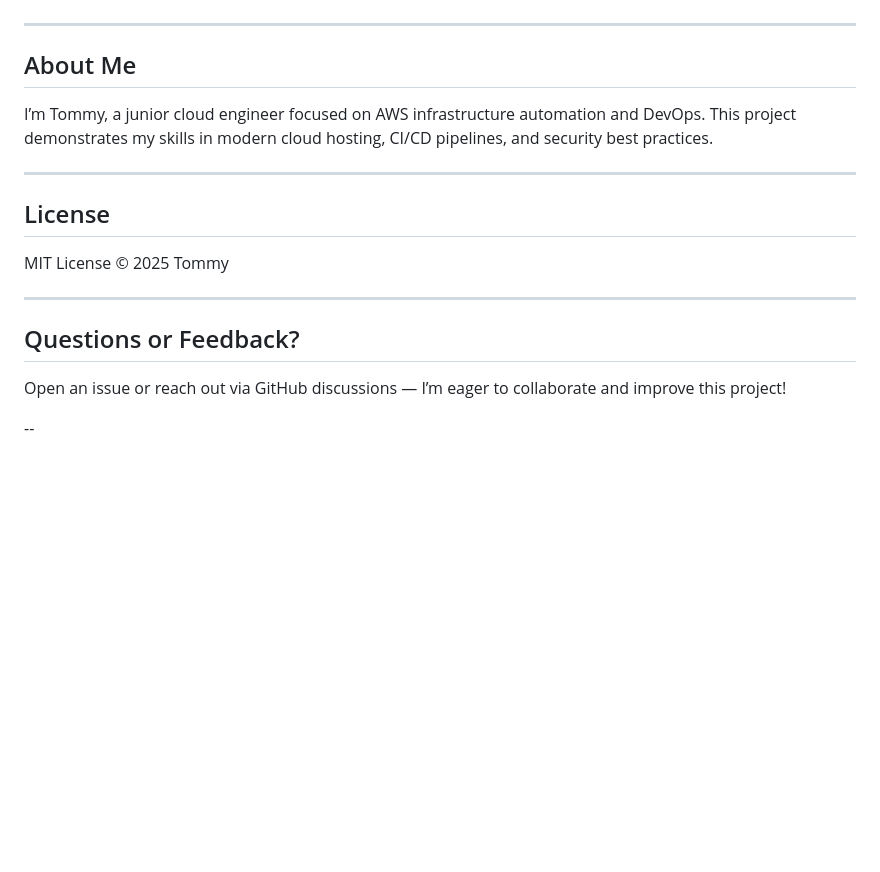
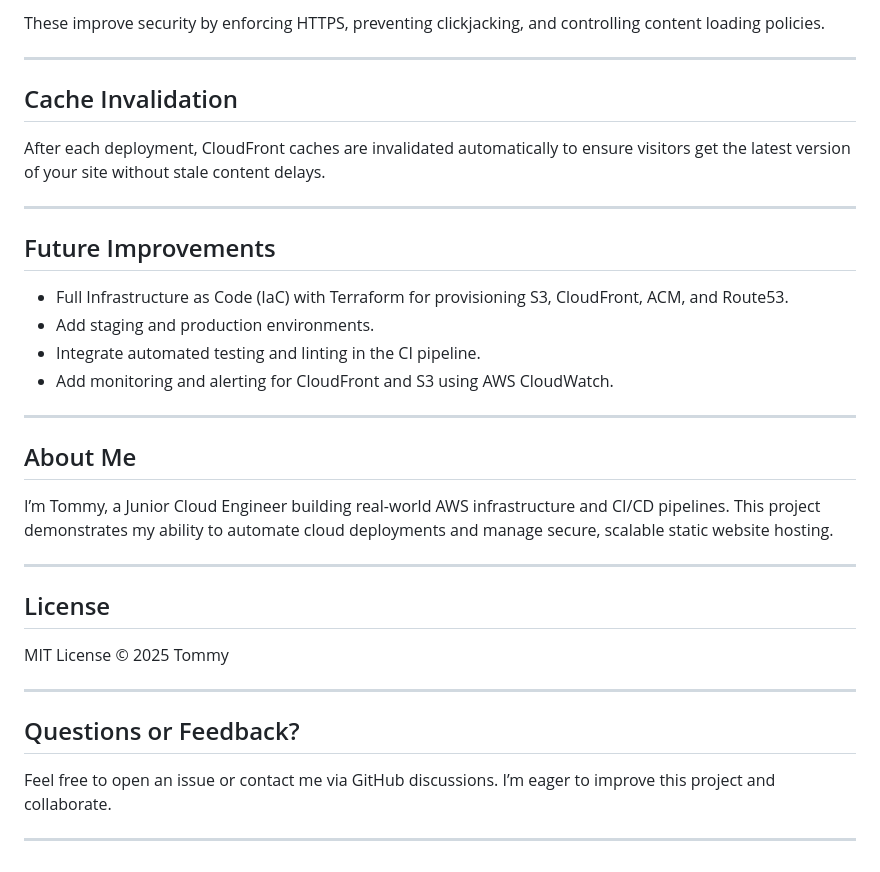
Before and after one commit to charles-bucher/s3-cloudfront-secure-static-site, a Markdown page: README.md, the part around one of its changes. GitHub-like rendering; blank space fills up the shorter version.

```diff
--- a/README.md
+++ b/README.md
@@ -132,9 +97,25 @@ Copy code
+These improve security by enforcing HTTPS, preventing clickjacking, and controlling content loading policies.
+
+---
+
+## Cache Invalidation
+
+After each deployment, CloudFront caches are invalidated automatically to ensure visitors get the latest version of your site without stale content delays.
+
+---
+
+## Future Improvements
+
+- Full Infrastructure as Code (IaC) with Terraform for provisioning S3, CloudFront, ACM, and Route53.
+- Add staging and production environments.
+- Integrate automated testing and linting in the CI pipeline.
+- Add monitoring and alerting for CloudFront and S3 using AWS CloudWatch.
 
 ---
 
 ## About Me
 
-I’m Tommy, a junior cloud engineer focused on AWS infrastructure automation and DevOps. This project demonstrates my skills in modern cloud hosting, CI/CD pipelines, and security best practices.
+I’m Tommy, a Junior Cloud Engineer building real-world AWS infrastructure and CI/CD pipelines. This project demonstrates my ability to automate cloud deployments and manage secure, scalable static website hosting.
 
 ---
 
@@ -146,6 +127,6 @@ MIT License © 2025 Tommy
 
 ## Questions or Feedback?
 
-Open an issue or reach out via GitHub discussions — I’m eager to collaborate and improve this project!
+Feel free to open an issue or contact me via GitHub discussions. I’m eager to improve this project and collaborate.
 
---
+---
```
Also changed, not shown: other parts of README.md (+69 -104 lines).
